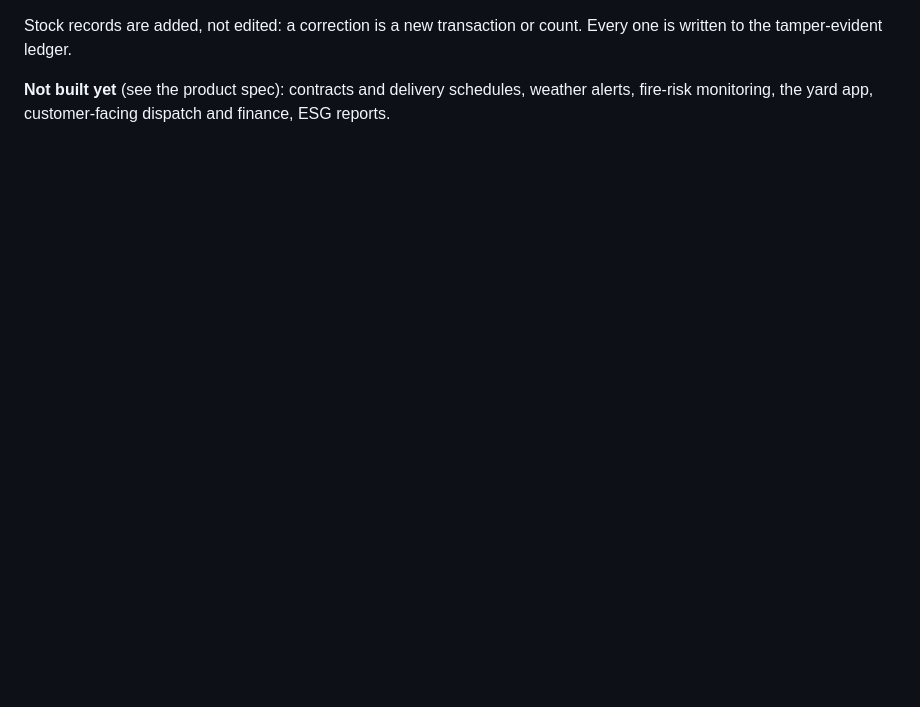
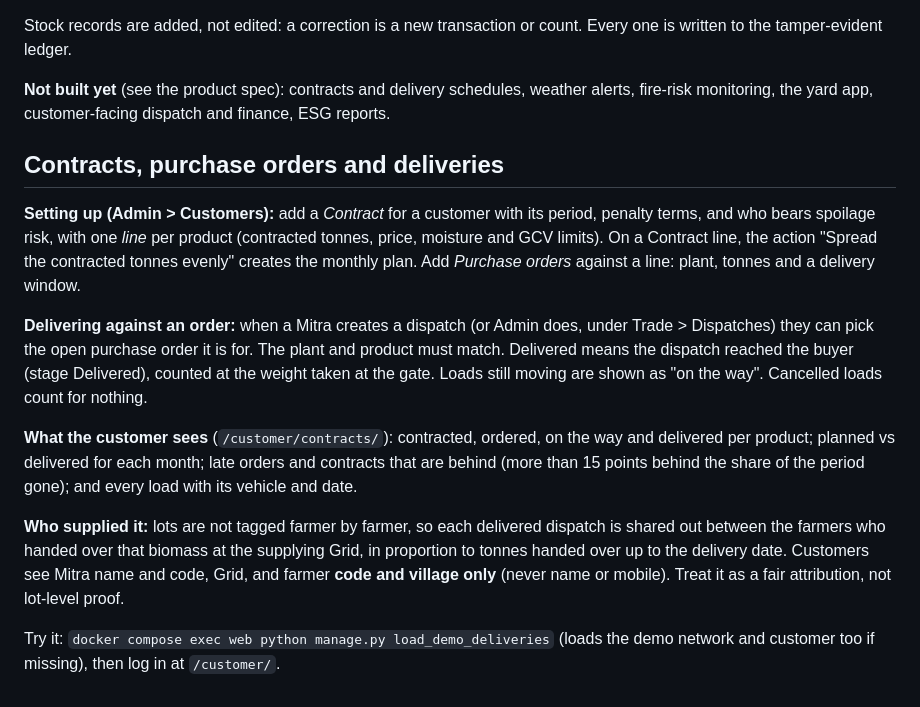
Before and after one commit to GayatrideviAI/burn2earn, a Markdown page: README.md, the part around the change. Drawn GitHub-style; blank space fills up the shorter version.

Commit message:
Document contracts and deliveries
Co-Authored-By: Claude Sonnet 5.5 <noreply@anthropic.com>
Claude-Session: https://claude.ai/code/session_012Kp58nu653YnJ2qCdF8F9v

```diff
--- a/README.md
+++ b/README.md
@@ -216,3 +216,22 @@ Adding a batch records its receipt and any intake moisture reading.
 Stock records are added, not edited: a correction is a new transaction or count. Every one is written to the tamper-evident ledger.
 
 **Not built yet** (see the product spec): contracts and delivery schedules, weather alerts, fire-risk monitoring, the yard app, customer-facing dispatch and finance, ESG reports.
+
+## Contracts, purchase orders and deliveries
+
+**Setting up (Admin > Customers):** add a *Contract* for a customer with its period, penalty terms, and who bears spoilage risk, with one
+*line* per product (contracted tonnes, price, moisture and GCV limits). On a Contract line, the action "Spread the contracted tonnes
+evenly" creates the monthly plan. Add *Purchase orders* against a line: plant, tonnes and a delivery window.
+
+**Delivering against an order:** when a Mitra creates a dispatch (or Admin does, under Trade > Dispatches) they can pick the open purchase order it
+is for. The plant and product must match. Delivered means the dispatch reached the buyer (stage Delivered), counted at the weight taken at
+the gate. Loads still moving are shown as "on the way". Cancelled loads count for nothing.
+
+**What the customer sees** (`/customer/contracts/`): contracted, ordered, on the way and delivered per product; planned vs delivered for each month;
+late orders and contracts that are behind (more than 15 points behind the share of the period gone); and every load with its vehicle and date.
+
+**Who supplied it:** lots are not tagged farmer by farmer, so each delivered dispatch is shared out between the farmers who handed over that biomass
+at the supplying Grid, in proportion to tonnes handed over up to the delivery date. Customers see Mitra name and code, Grid, and farmer **code and village only**
+(never name or mobile). Treat it as a fair attribution, not lot-level proof.
+
+Try it: `docker compose exec web python manage.py load_demo_deliveries` (loads the demo network and customer too if missing), then log in at `/customer/`.
```
